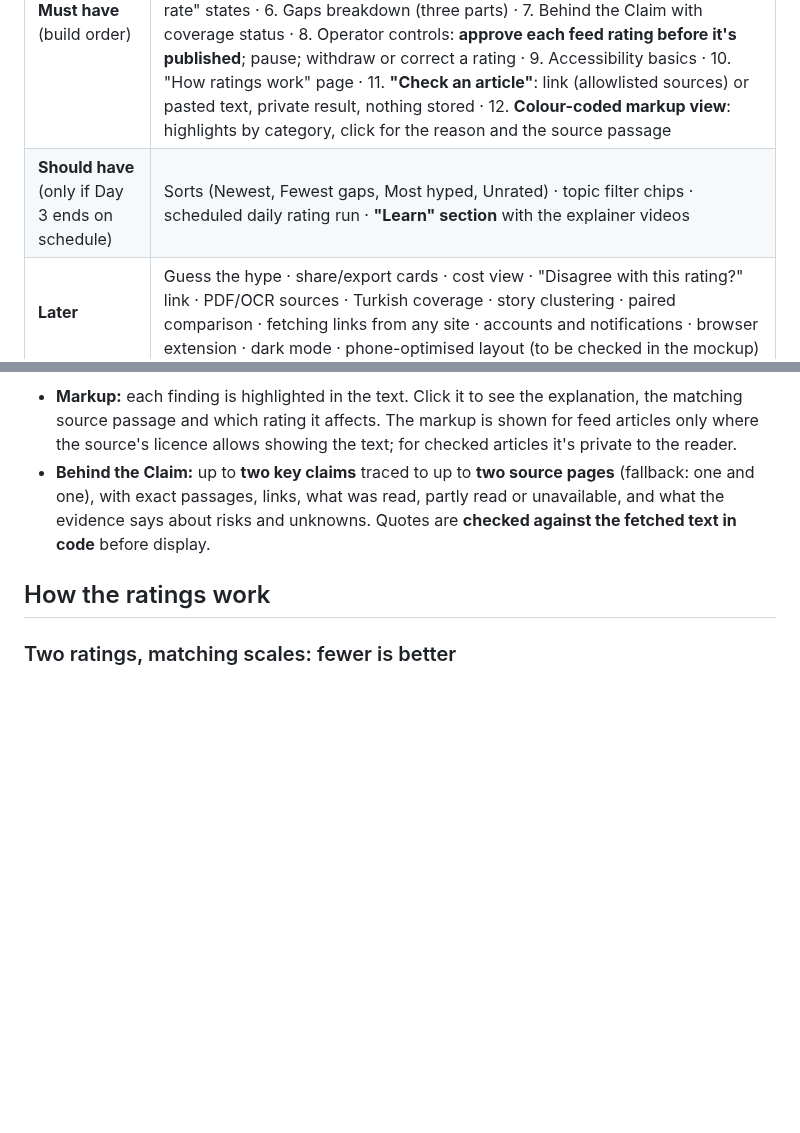
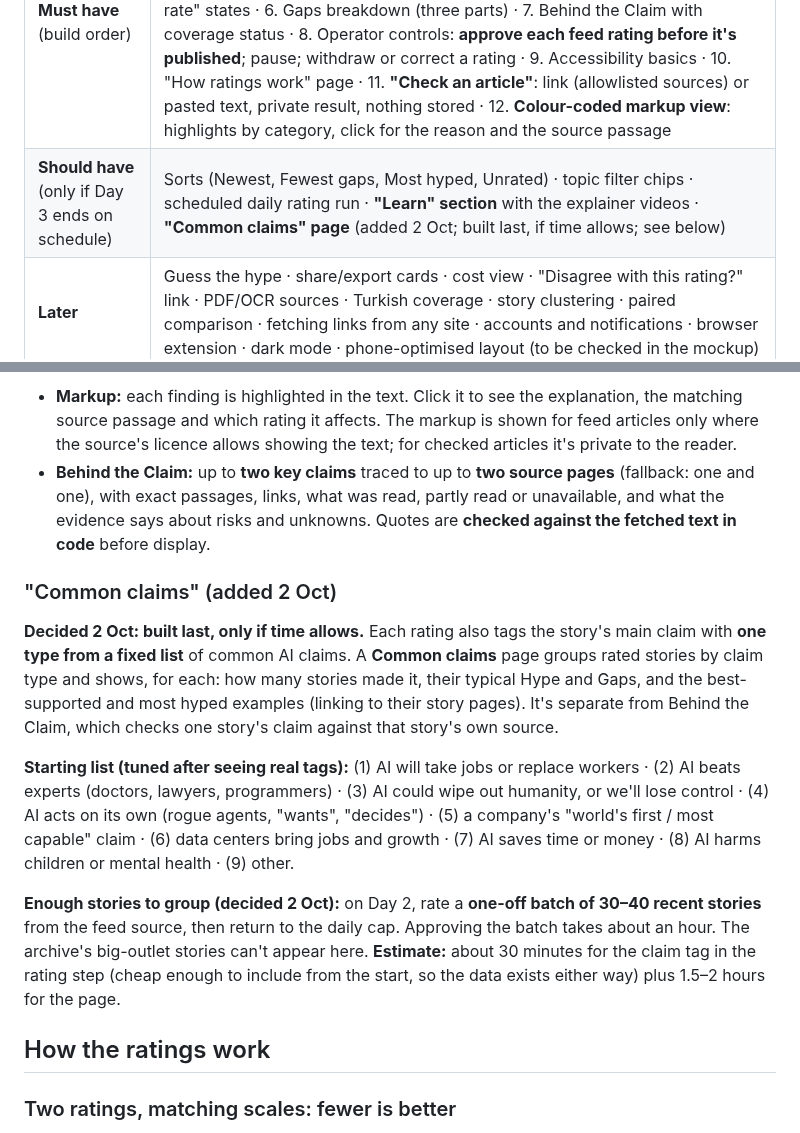
Before and after one commit to LeylaTurk/AI-Builders-Conference, a Markdown page: master-project-brief.md, 2 parts joined by grey strips. Drawn GitHub-style; blank space fills up the shorter version.

Commit message:
Add 'Common claims' as a last, if-time-allows feature; one-off batch of older stories on Day 2
Co-Authored-By: Claude Opus 5.5 <noreply@anthropic.com>
Claude-Session: https://claude.ai/code/session_01PBkhBvGJjuYg6RR97ZxZ2j

```diff
--- a/master-project-brief.md
+++ b/master-project-brief.md
@@ -66,7 +66,7 @@ Full list with hours and details: `prep/feature-list.md`.
 | Tier | Features |
 | --- | --- |
 | **Must have** (build order) | 1. Live feed: RSS import, refresh with "checked at", dedup, stale state · 2. Ratings: hype (chillies) and gaps (flags), plus a one-line reason · 3. Stored, versioned ratings with a daily cap (start at 3 a day) and a hard spending limit · 4. Cards with a short summary · 5. "Not rated yet" and "Insufficient evidence to rate" states · 6. Gaps breakdown (three parts) · 7. Behind the Claim with coverage status · 8. Operator controls: **approve each feed rating before it's published**; pause; withdraw or correct a rating · 9. Accessibility basics · 10. "How ratings work" page · 11. **"Check an article"**: link (allowlisted sources) or pasted text, private result, nothing stored · 12. **Colour-coded markup view**: highlights by category, click for the reason and the source passage |
-| **Should have** (only if Day 3 ends on schedule) | Sorts (Newest, Fewest gaps, Most hyped, Unrated) · topic filter chips · scheduled daily rating run · **"Learn" section** with the explainer videos |
+| **Should have** (only if Day 3 ends on schedule) | Sorts (Newest, Fewest gaps, Most hyped, Unrated) · topic filter chips · scheduled daily rating run · **"Learn" section** with the explainer videos · **"Common claims" page** (added 2 Oct; built last, if time allows; see below) |
 | **Later** | Guess the hype · share/export cards · cost view · "Disagree with this rating?" link · PDF/OCR sources · Turkish coverage · story clustering · paired comparison · fetching links from any site · accounts and notifications · browser extension · dark mode · phone-optimised layout (to be checked in the mockup) |
 
 **Time:** the Musts total about 27.5 hours against about 28 build hours plus 4 reserve. Leyla decides any cuts on Day 3, in this order: (1) Behind the Claim at its smaller size, (2) simpler operator controls (the approve step stays), (3) one feed source and 10 cards, (4) drop the breakdown panel (the markup shows the same findings). **Never cut:** the live feed, both ratings, the "Not rated" and "Insufficient evidence" states, the spending cap, accessibility.
@@ -86,6 +86,14 @@ Readers paste a **link** or the **article text** and get a private rating with t
 The detail page shows the two ratings, the one-line reason, the **article marked up like an editor would**, a **gaps breakdown**, and **Behind the Claim**:
 - **Markup:** each finding is highlighted in the text. Click it to see the explanation, the matching source passage and which rating it affects. The markup is shown for feed articles only where the source's licence allows showing the text; for checked articles it's private to the reader.
 - **Behind the Claim:** up to **two key claims** traced to up to **two source pages** (fallback: one and one), with exact passages, links, what was read, partly read or unavailable, and what the evidence says about risks and unknowns. Quotes are **checked against the fetched text in code** before display.
+
+### "Common claims" (added 2 Oct)
+
+**Decided 2 Oct: built last, only if time allows.** Each rating also tags the story's main claim with **one type from a fixed list** of common AI claims. A **Common claims** page groups rated stories by claim type and shows, for each: how many stories made it, their typical Hype and Gaps, and the best-supported and most hyped examples (linking to their story pages). It's separate from Behind the Claim, which checks one story's claim against that story's own source.
+
+**Starting list (tuned after seeing real tags):** (1) AI will take jobs or replace workers · (2) AI beats experts (doctors, lawyers, programmers) · (3) AI could wipe out humanity, or we'll lose control · (4) AI acts on its own (rogue agents, "wants", "decides") · (5) a company's "world's first / most capable" claim · (6) data centers bring jobs and growth · (7) AI saves time or money · (8) AI harms children or mental health · (9) other.
+
+**Enough stories to group (decided 2 Oct):** on Day 2, rate a **one-off batch of 30–40 recent stories** from the feed source, then return to the daily cap. Approving the batch takes about an hour. The archive's big-outlet stories can't appear here. **Estimate:** about 30 minutes for the claim tag in the rating step (cheap enough to include from the start, so the data exists either way) plus 1.5–2 hours for the page.
 
 ## How the ratings work
 
```
Also changed, not shown: prep/feature-list.md (+1 -0 lines).
